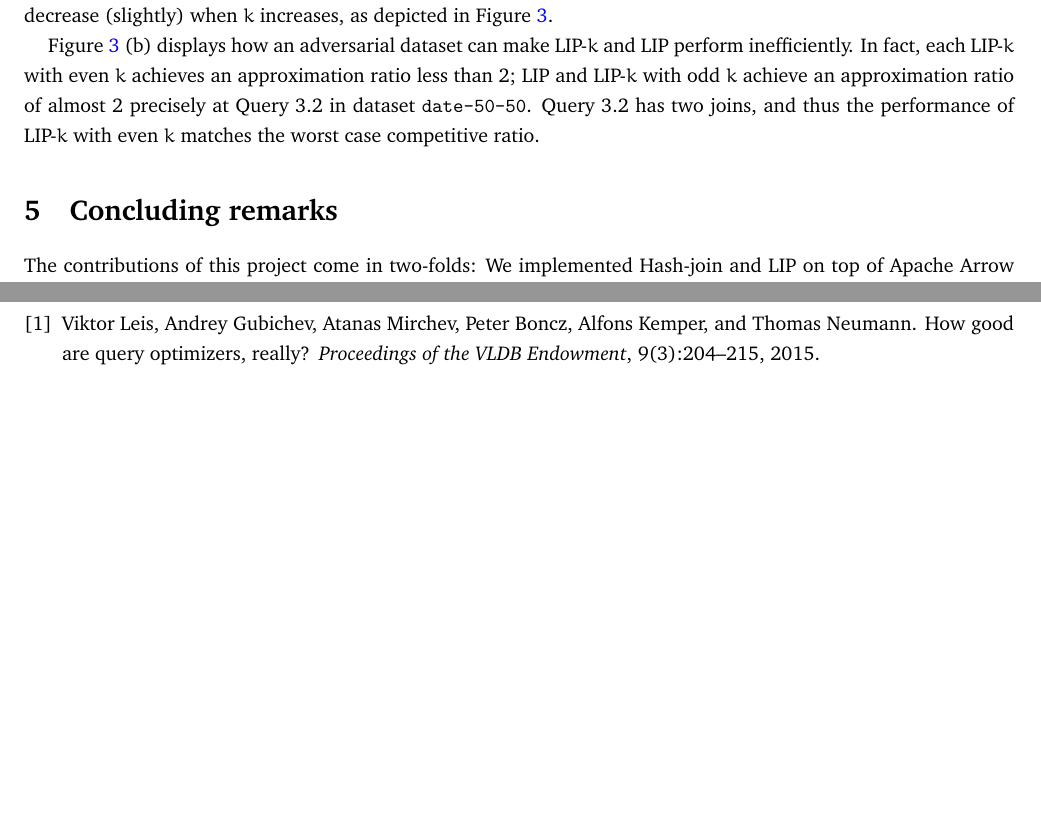
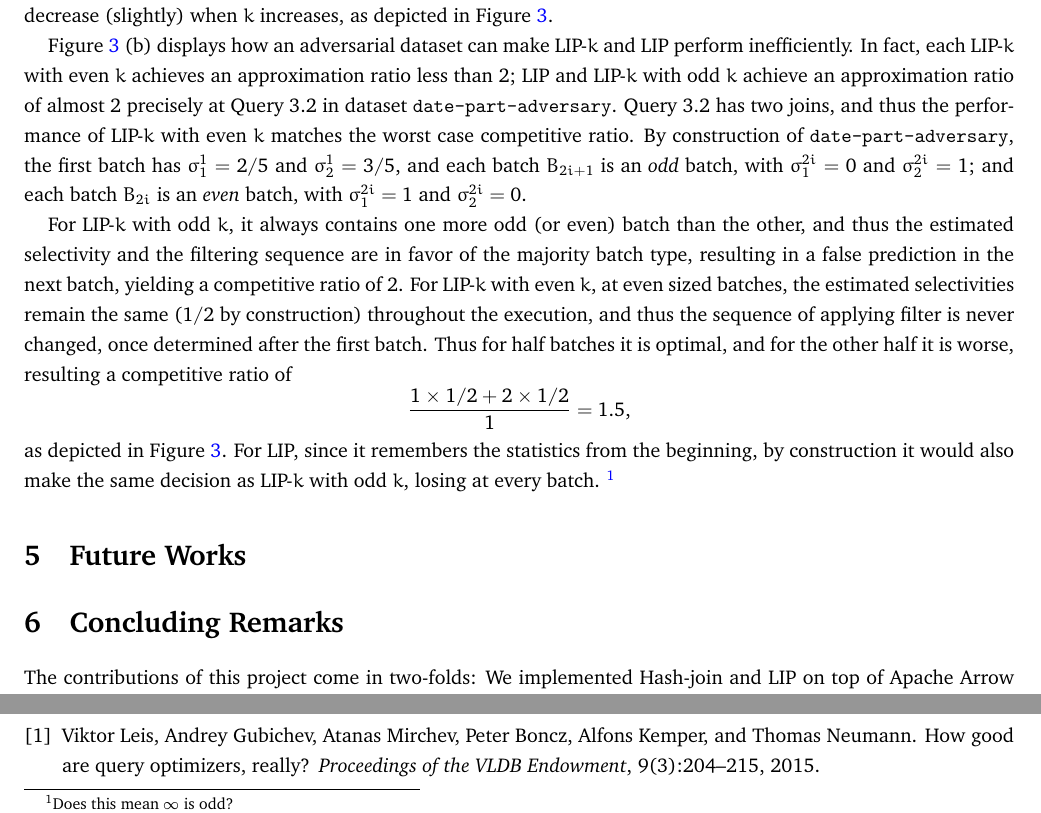
Before and after one commit to NicholasCorrado/LIP, a LaTeX document (doc/rep.tex, which reads doc/empirical.tex): two parts of page 6 of 6 before the commit and two parts of page 6 of 7 after it, joined at a grey line, cut so that both start at the same text, the shorter picture padded with empty space. Compiled offline with pdfLaTeX.

Commit message:
explanation to cr added

```diff
--- a/doc/empirical.tex
+++ b/doc/empirical.tex
@@ -39,6 +37,13 @@ We ran LIP-$k$ on each skewed dataset we produced and compute the competitive ra
 When the keys in the fact table columns are distributed uniformly, the filters need not to react to the local changes. Hence for LIP with higher $k$, it remembers more batches in the uniform data, therefore may produce relatively more accurate estimate of the selectivities than the LIP with lower $k$. Hence the competitive ratio would decrease (slightly) when $k$ increases, as depicted in Figure \ref{fig:cr}.
 
 
-Figure \ref{fig:cr} (b) displays how an adversarial dataset can make LIP-$k$ and LIP perform inefficiently. In fact, each LIP-$k$ with even $k$ achieves an approximation ratio less than 2; LIP and LIP-$k$ with odd $k$ achieve an approximation ratio of almost 2 precisely at Query 3.2 in dataset \texttt{date-50-50}. Query 3.2 has two joins, and thus the performance of LIP-$k$ with even $k$ matches the worst case competitive ratio.
+Figure \ref{fig:cr} (b) displays how an adversarial dataset can make LIP-$k$ and LIP perform inefficiently. In fact, each LIP-$k$ with even $k$ achieves an approximation ratio less than 2; LIP and LIP-$k$ with odd $k$ achieve an approximation ratio of almost 2 precisely at Query 3.2 in dataset \texttt{date-part-adversary}. Query 3.2 has two joins, and thus the performance of LIP-$k$ with even $k$ matches the worst case competitive ratio. By construction of \texttt{date-part-adversary}, the first batch has $\sigma^{1}_{1} = 2/5$ and $\sigma^{1}_{2} = 3/5$, and  each batch $B_{2i+1}$ is an \textit{odd} batch, with $\sigma^{2i}_{1} = 0$ and $\sigma^{2i}_{2} = 1$; and each batch $B_{2i}$ is an \textit{even} batch, with $\sigma^{2i}_{1} = 1$ and $\sigma^{2i}_{2} = 0$.
+
+For LIP-$k$ with odd $k$, it always contains one more odd (or even) batch than the other, and thus the estimated selectivity and the filtering sequence are in favor of the majority batch type, resulting in a false prediction in the next batch, yielding a competitive ratio of 2. For LIP-$k$ with even $k$, at even sized batches, the estimated selectivities remain the same ($1/2$ by construction) throughout the execution, and thus the sequence of applying filter is never changed, once determined after the first batch. Thus for half batches it is optimal, and for the other half it is worse, resulting a competitive ratio of \[ \frac{1 \times 1/2 + 2 \times 1/2}{1} = 1.5,\] as depicted in Figure \ref{fig:cr}. For LIP, since it remembers the statistics from the beginning, by construction it would also make the same decision as LIP-$k$ with odd $k$, losing at every batch. \footnote{Does this mean $\infty$ is odd?}
+
+
+
+
+
 
 %$k = 1, 2, 3, 4, 5, 10, 15, 20, 25, 30, 35, 40, 45, 50, 60, 70, 80, 90, 100$ on
--- a/doc/rep.tex
+++ b/doc/rep.tex
@@ -92,8 +92,11 @@ initial text=$ $, % sets the text that appears on the start arrow
 \input{empirical}
 
 
+\section{Future Works}
 
-\section{Concluding remarks}
+
+
+\section{Concluding Remarks}
 
 % concluding remarks below
 
```
Also changed, not shown: doc/lip.tex (+2 -1 lines), doc/rep.pdf, doc/empirical.tex (2 more changed lines).
